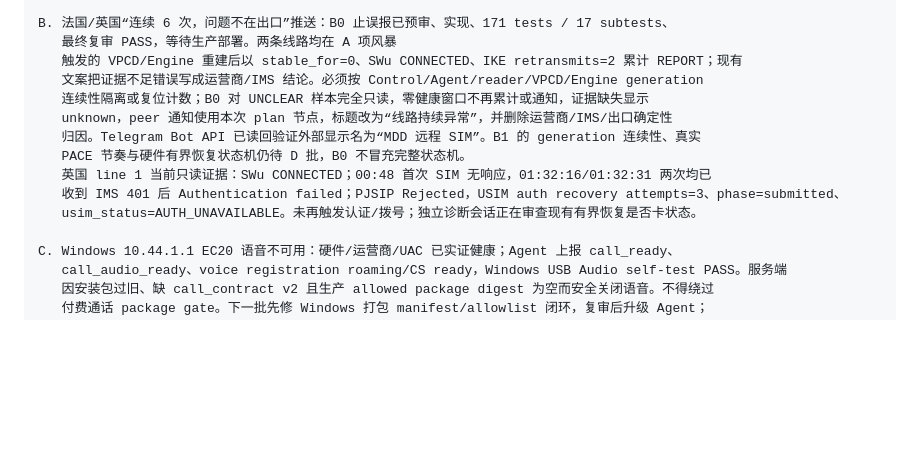
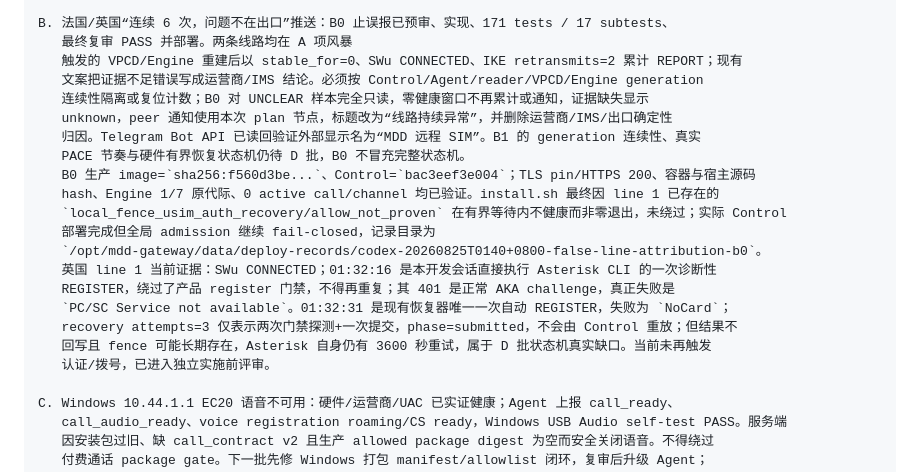
Before and after one commit to lovitus/mdd-sim-gateway, a Markdown page: TODO_ACTIVE_RECOVERY.md, the part around the change. Rendered like a GitHub page; blank space fills up the shorter version.

Commit message:
record B0 deployment and PCSC evidence

```diff
--- a/TODO_ACTIVE_RECOVERY.md
+++ b/TODO_ACTIVE_RECOVERY.md
@@ -31,16 +31,24 @@ A. Control 请求风暴和来电快照误提示：已部署并完成两分钟生
    并二次 reload 纠正，前后证据保存在生产私有 deploy-record 中。
 
 B. 法国/英国“连续 6 次，问题不在出口”推送：B0 止误报已预审、实现、171 tests / 17 subtests、
-   最终复审 PASS，等待生产部署。两条线路均在 A 项风暴
+   最终复审 PASS 并部署。两条线路均在 A 项风暴
    触发的 VPCD/Engine 重建后以 stable_for=0、SWu CONNECTED、IKE retransmits=2 累计 REPORT；现有
    文案把证据不足错误写成运营商/IMS 结论。必须按 Control/Agent/reader/VPCD/Engine generation
    连续性隔离或复位计数；B0 对 UNCLEAR 样本完全只读，零健康窗口不再累计或通知，证据缺失显示
    unknown，peer 通知使用本次 plan 节点，标题改为“线路持续异常”，并删除运营商/IMS/出口确定性
    归因。Telegram Bot API 已读回验证外部显示名为“MDD 远程 SIM”。B1 的 generation 连续性、真实
    PACE 节奏与硬件有界恢复状态机仍待 D 批，B0 不冒充完整状态机。
-   英国 line 1 当前只读证据：SWu CONNECTED；00:48 首次 SIM 无响应，01:32:16/01:32:31 两次均已
-   收到 IMS 401 后 Authentication failed；PJSIP Rejected，USIM auth recovery attempts=3、phase=submitted、
-   usim_status=AUTH_UNAVAILABLE。未再触发认证/拨号；独立诊断会话正在审查现有有界恢复是否卡状态。
+   B0 生产 image=`sha256:f560d3be...`、Control=`bac3eef3e004`；TLS pin/HTTPS 200、容器与宿主源码
+   hash、Engine 1/7 原代际、0 active call/channel 均已验证。install.sh 最终因 line 1 已存在的
+   `local_fence_usim_auth_recovery/allow_not_proven` 在有界等待内不健康而非零退出，未绕过；实际 Control
+   部署完成但全局 admission 继续 fail-closed，记录目录为
+   `/opt/mdd-gateway/data/deploy-records/codex-20260825T0140+0800-false-line-attribution-b0`。
+   英国 line 1 当前证据：SWu CONNECTED；01:32:16 是本开发会话直接执行 Asterisk CLI 的一次诊断性
+   REGISTER，绕过了产品 register 门禁，不得再重复；其 401 是正常 AKA challenge，真正失败是
+   `PC/SC Service not available`。01:32:31 是现有恢复器唯一一次自动 REGISTER，失败为 `NoCard`；
+   recovery attempts=3 仅表示两次门禁探测+一次提交，phase=submitted，不会由 Control 重放；但结果不
+   回写且 fence 可能长期存在，Asterisk 自身仍有 3600 秒重试，属于 D 批状态机真实缺口。当前未再触发
+   认证/拨号，已进入独立实施前评审。
 
 C. Windows 10.44.1.1 EC20 语音不可用：硬件/运营商/UAC 已实证健康；Agent 上报 call_ready、
    call_audio_ready、voice registration roaming/CS ready，Windows USB Audio self-test PASS。服务端
```
